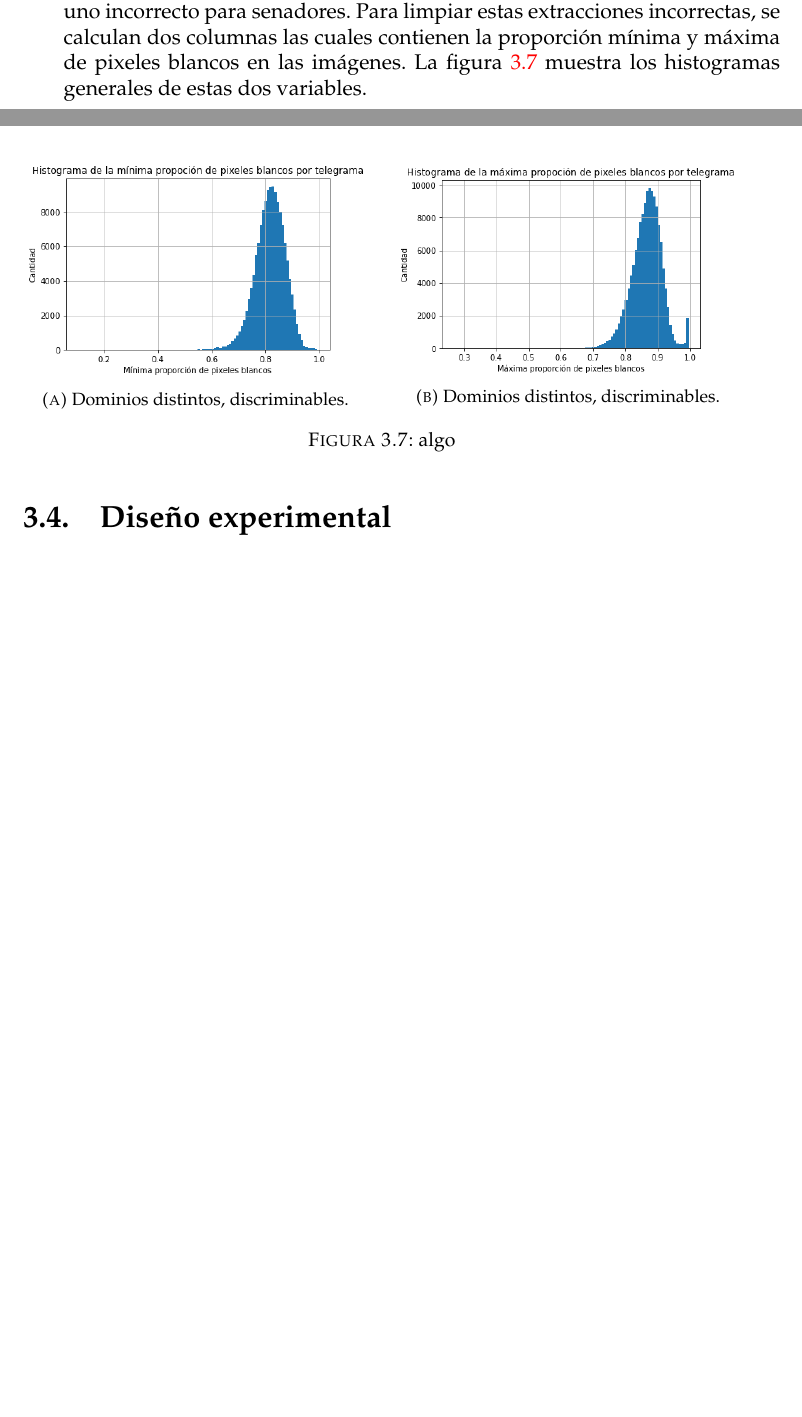
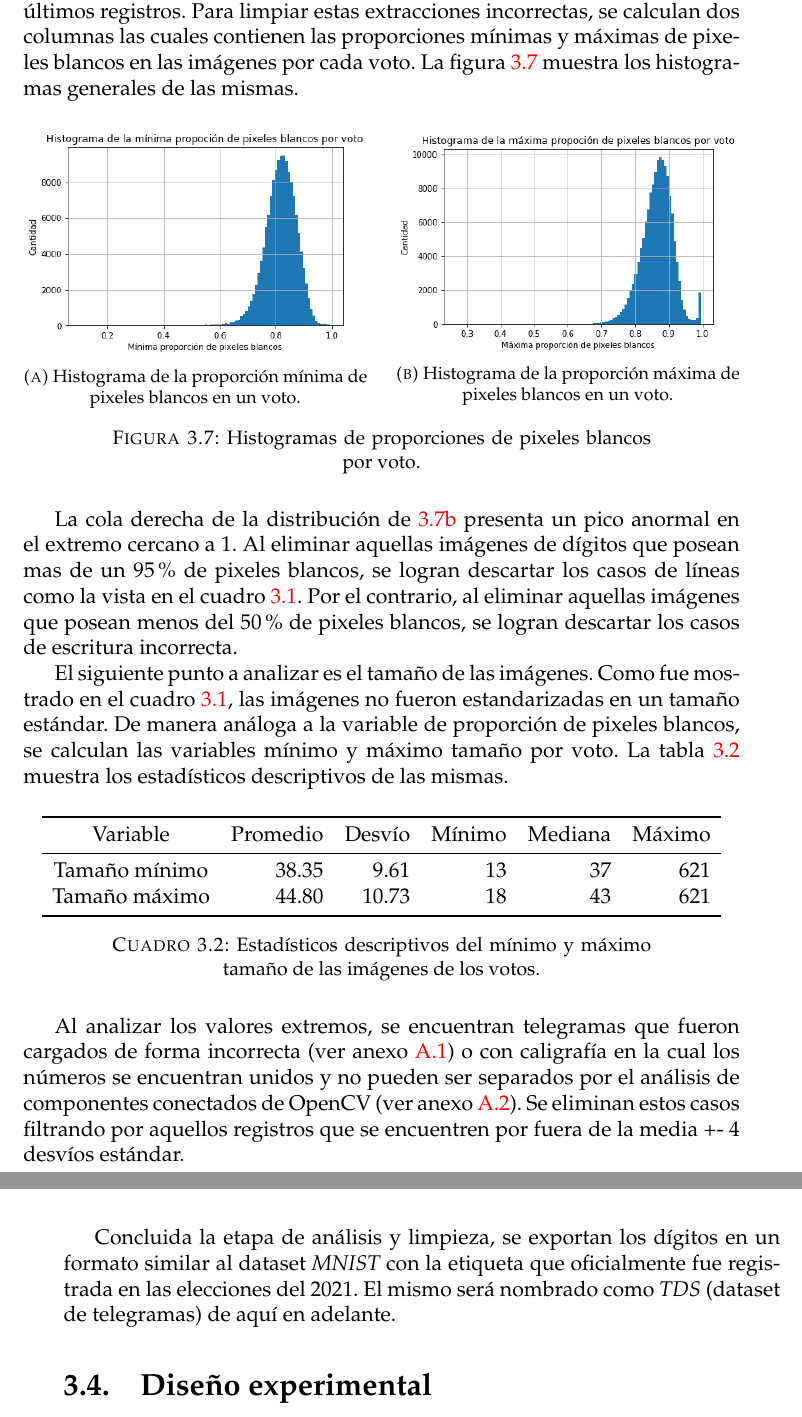
Before and after one commit to flianza/ocr-telegrams-with-domain-adaptation, a LaTeX thesis (docs/main.tex, which reads docs/chapters/chapter3.tex): two parts of pages 26 and 27 of 37 before the commit and two parts of pages 27 and 28 of 41 after it, joined at a grey line, cut so that both start at the same text, the shorter picture padded with empty space. Compiled offline with pdfLaTeX.

Commit message:
Metodologia: eda

```diff
--- a/docs/chapters/chapter3.tex
+++ b/docs/chapters/chapter3.tex
@@ -163,23 +169,61 @@ El lector podr\'a darse cuenta que existen errores en el cuadro anterior. En la
-encontrar s\'olamente n\'umeros existe uno incorrecto para senadores. Para limpiar estas extracciones incorrectas, se
-calculan dos columnas las cuales contienen la proporci\'on m\'inima y m\'axima de pixeles blancos en las im\'agenes. La
-figura \ref{fig:histogramas-min-max-prop-blanco} muestra los histogramas generales de estas dos variables.
+El lector podr\'a darse cuenta que existen errores en el cuadro anterior. En primer lugar, en la columna donde
+s\'olamente deben haber las im\'agenes de los d\'igitos existe una con una l\'inea en el segundo registro. Por otro
+lado, tambi\'en existen d\'igitos mal escritos como los que se encuentran en los dos \'ultimos registros. Para limpiar
+estas extracciones incorrectas, se calculan dos columnas las cuales contienen las proporciones m\'inimas y m\'aximas de
+pixeles blancos en las im\'agenes por cada voto. La figura \ref{fig:histogramas-min-max-prop-blanco} muestra los
+histogramas generales de las mismas.
 
 \begin{figure}[H]
     \centering
     \begin{subfigure}[h]{0.48\textwidth}
         \includegraphics[width=1\textwidth]{chapter3/eda/hist-min-prop-blanco.png}
-        \caption{Dominios distintos, discriminables.}
+        \caption{Histograma de la proporci\'on m\'inima de pixeles blancos en un voto.}
         \label{fig:histograma-min-prop-blanco}
     \end{subfigure}
     \hfill
     \begin{subfigure}[h]{0.48\textwidth}
         \includegraphics[width=1\textwidth]{chapter3/eda/hist-max-prop-blanco.png}
-        \caption{Dominios distintos, discriminables.}
+        \caption{Histograma de la proporci\'on m\'axima de pixeles blancos en un voto.}
         \label{fig:histograma-max-prop-blanco}
     \end{subfigure}
-    \caption{algo}
+    \caption{Histogramas de proporciones de pixeles blancos por voto.}
     \label{fig:histogramas-min-max-prop-blanco}
 \end{figure}
+
+La cola derecha de la distribuci\'on de \ref{fig:histograma-max-prop-blanco} presenta un pico anormal en el extremo
+cercano a 1. Al eliminar aquellas im\'agenes de d\'igitos que posean mas de un $95\%$ de pixeles blancos, se logran
+descartar los casos de l\'ineas como la vista en el cuadro \ref{tab:dataset-telegramas-segmentados}. Por el contrario,
+al eliminar aquellas im\'agenes que posean menos del $50\%$ de pixeles blancos, se logran descartar los casos de
+escritura incorrecta.
+
+El siguiente punto a analizar es el tama\~{n}o de las im\'agenes. Como fue mostrado en el cuadro
+\ref{tab:dataset-telegramas-segmentados}, las im\'agenes no fueron estandarizadas en un tama\~{n}o est\'andar. De
+manera an\'aloga a la variable de proporci\'on de pixeles blancos, se calculan las variables m\'inimo y m\'aximo
+tama\~{n}o por voto. La tabla \ref{tab:describe-min-max-size} muestra los estad\'isticos descriptivos de las mismas.
+
+\begin{table}[H]
+    \centering
+    \begin{tabular}{crrrrr}
+        \toprule
+        Variable            & Promedio & Desv\'io & M\'inimo & Mediana & M\'aximo \\
+        \midrule
+        Tama\~{n}o m\'inimo & 38.35    & 9.61     & 13       & 37      & 621      \\
+        Tama\~{n}o m\'aximo & 44.80    & 10.73    & 18       & 43      & 621      \\
+        \bottomrule
+    \end{tabular}
+    \caption{Estad\'isticos descriptivos del m\'inimo y m\'aximo tama\~{n}o de las im\'agenes de los votos.}
+    \label{tab:describe-min-max-size}
+\end{table}
+
+Al analizar los valores extremos, se encuentran telegramas que fueron cargados de forma incorrecta (ver anexo
+\ref{anexo:telegrama-erroneo}) o con caligraf\'ia en la cual los n\'umeros se encuentran unidos y no pueden ser
+separados por el an\'alisis de componentes conectados de OpenCV (ver anexo \ref{anexo:telegrama-numeros-juntos}). Se
+eliminan estos casos filtrando por aquellos registros que se encuentren por fuera de la media +- 4 desv\'ios
+est\'andar.
+
+Concluida la etapa de an\'alisis y limpieza, se exportan los d\'igitos en un formato similar al dataset {\it MNIST} con
+la etiqueta que oficialmente fue registrada en las elecciones del 2021. El mismo ser\'a nombrado como {\it TDS}
+(dataset de telegramas) de aqu\'i en adelante.
 
 \section{Dise\~{n}o experimental}
 
```
Also changed, not shown: docs/appendices/appendixA.tex (+12 -3 lines), docs/chapters/chapter1.tex (+1 -1 lines), docs/images/appendices/telegrama-erroneo.jpg (added), docs/images/appendices/telegrama-numeros-juntos.jpg (added), docs/images/chapter3/eda/hist-max-prop-blanco.png, docs/images/chapter3/eda/hist-min-prop-blanco.png, docs/images/chapter3/eda/todos-diputados-1.png (added), docs/images/chapter3/eda/todos-diputados-2.png (added), docs/images/chapter3/eda/todos-diputados-3.png (added), docs/images/chapter3/eda/todos-diputados-4.png (added), docs/images/chapter3/eda/todos-senadores-1.png (added), docs/images/chapter3/eda/todos-senadores-2.png (added), docs/images/chapter3/eda/todos-senadores-3.png (added), docs/chapters/chapter3.tex (38 more changed lines).
